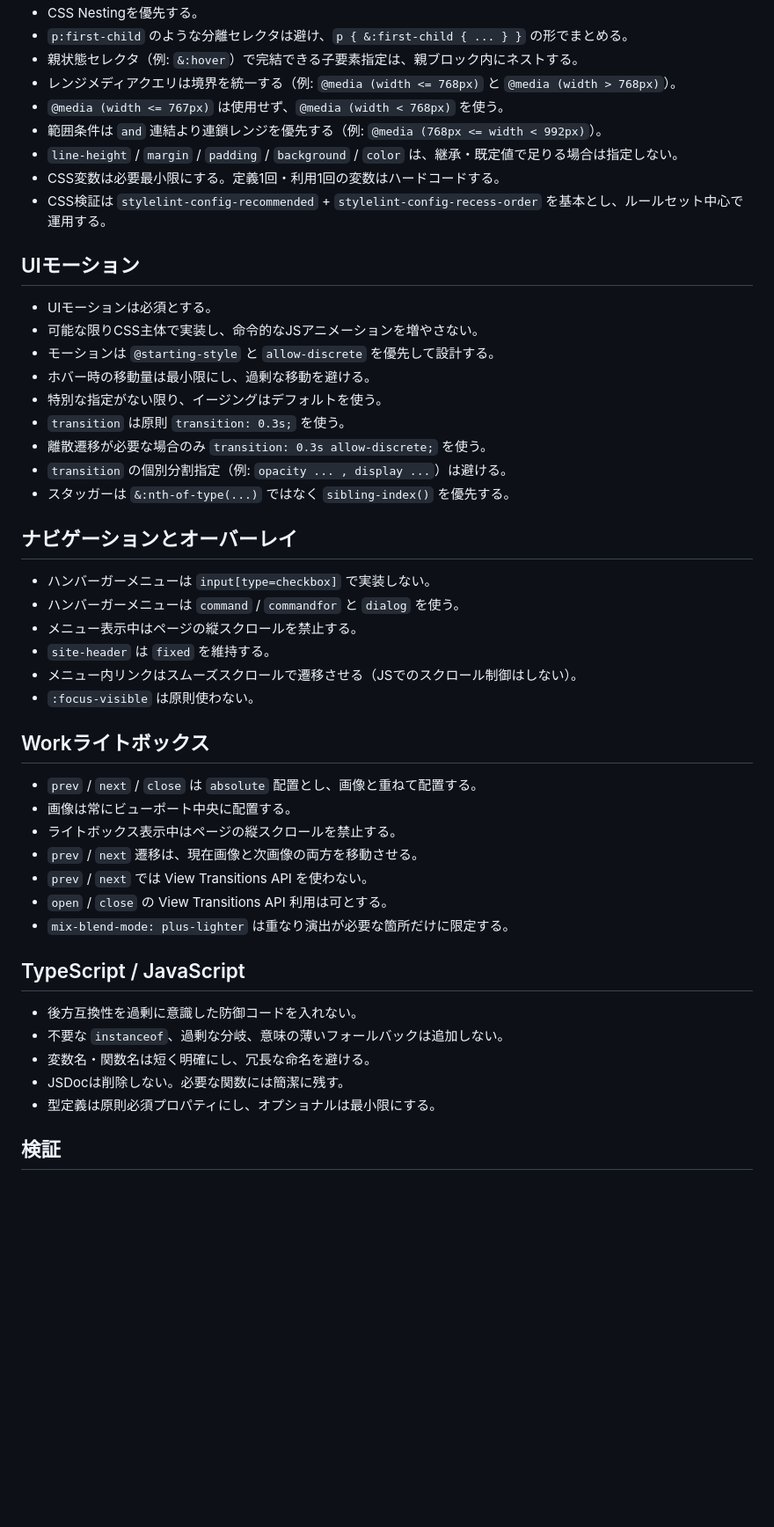
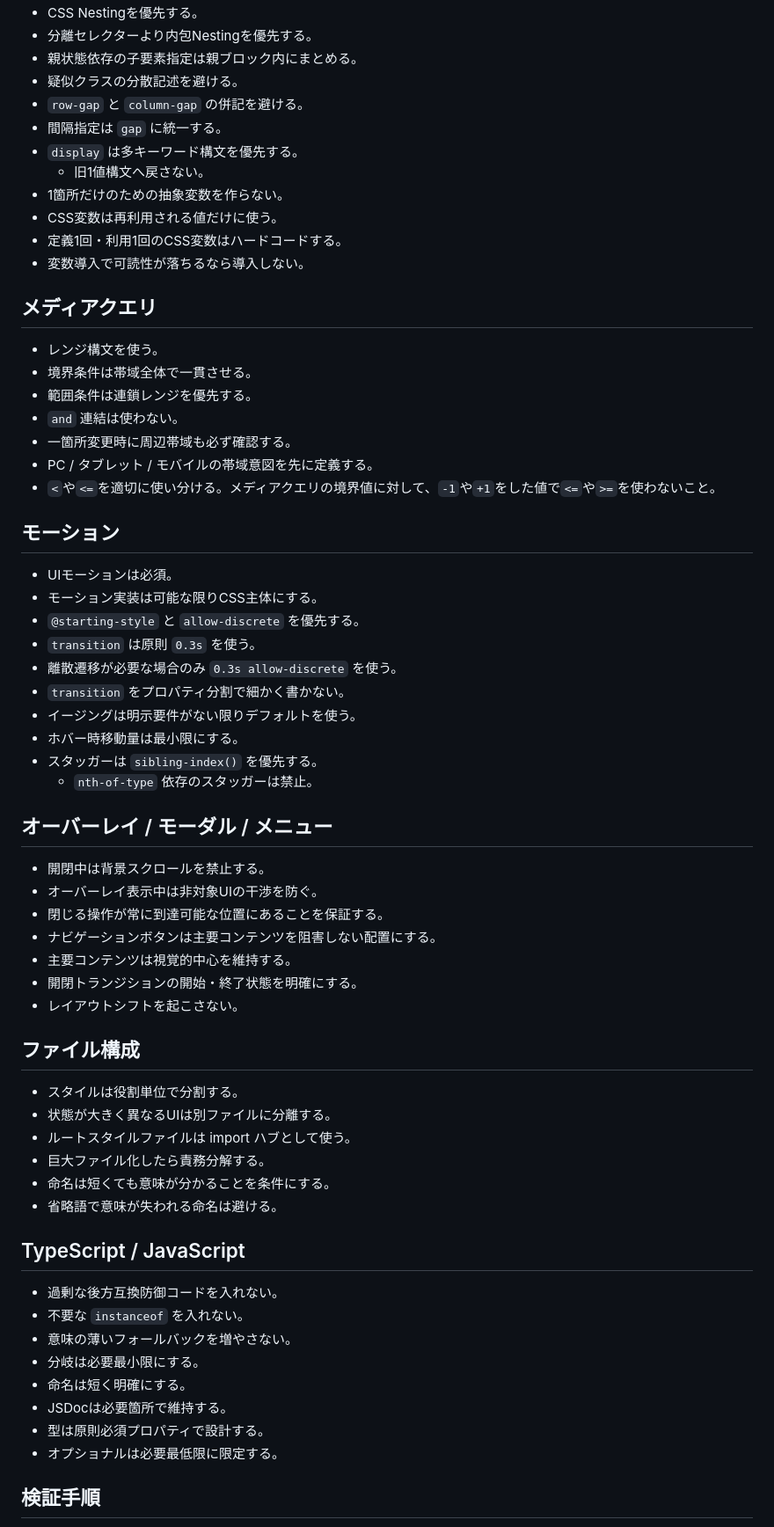
Before and after one commit to ics-ikeda/260216_example_website, a Markdown page: docs/frontend-coding-rules.md, the part around one of its changes. Shown at 88% size. Rendered like a GitHub page; blank space fills up the shorter version.

```diff
--- a/docs/frontend-coding-rules.md
+++ b/docs/frontend-coding-rules.md
@@ -25,51 +75,68 @@
 - CSS Nestingを優先する。
-- `p:first-child` のような分離セレクタは避け、`p { &:first-child { ... } }` の形でまとめる。
-- 親状態セレクタ（例: `&:hover`）で完結できる子要素指定は、親ブロック内にネストする。
-- レンジメディアクエリは境界を統一する（例: `@media (width <= 768px)` と `@media (width > 768px)`）。
-- `@media (width <= 767px)` は使用せず、`@media (width < 768px)` を使う。
-- 範囲条件は `and` 連結より連鎖レンジを優先する（例: `@media (768px <= width < 992px)`）。
-- `line-height` / `margin` / `padding` / `background` / `color` は、継承・既定値で足りる場合は指定しない。
-- CSS変数は必要最小限にする。定義1回・利用1回の変数はハードコードする。
-- CSS検証は `stylelint-config-recommended` + `stylelint-config-recess-order` を基本とし、ルールセット中心で運用する。
+- 分離セレクターより内包Nestingを優先する。
+- 親状態依存の子要素指定は親ブロック内にまとめる。
+- 疑似クラスの分散記述を避ける。
+- `row-gap` と `column-gap` の併記を避ける。
+- 間隔指定は `gap` に統一する。
+- `display` は多キーワード構文を優先する。
+  - 旧1値構文へ戻さない。
+- 1箇所だけのための抽象変数を作らない。
+- CSS変数は再利用される値だけに使う。
+- 定義1回・利用1回のCSS変数はハードコードする。
+- 変数導入で可読性が落ちるなら導入しない。
 
-## UIモーション
+## メディアクエリ
 
-- UIモーションは必須とする。
-- 可能な限りCSS主体で実装し、命令的なJSアニメーションを増やさない。
-- モーションは `@starting-style` と `allow-discrete` を優先して設計する。
-- ホバー時の移動量は最小限にし、過剰な移動を避ける。
-- 特別な指定がない限り、イージングはデフォルトを使う。
-- `transition` は原則 `transition: 0.3s;` を使う。
-- 離散遷移が必要な場合のみ `transition: 0.3s allow-discrete;` を使う。
-- `transition` の個別分割指定（例: `opacity ... , display ...`）は避ける。
-- スタッガーは `&:nth-of-type(...)` ではなく `sibling-index()` を優先する。
+- レンジ構文を使う。
+- 境界条件は帯域全体で一貫させる。
+- 範囲条件は連鎖レンジを優先する。
+- `and` 連結は使わない。
+- 一箇所変更時に周辺帯域も必ず確認する。
+- PC / タブレット / モバイルの帯域意図を先に定義する。
+- `<`や`<=`を適切に使い分ける。メディアクエリの境界値に対して、`-1`や`+1`をした値で`<=`や`>=`を使わないこと。
 
-## ナビゲーションとオーバーレイ
+## モーション
 
-- ハンバーガーメニューは `input[type=checkbox]` で実装しない。
-- ハンバーガーメニューは `command` / `commandfor` と `dialog` を使う。
-- メニュー表示中はページの縦スクロールを禁止する。
-- `site-header` は `fixed` を維持する。
-- メニュー内リンクはスムーズスクロールで遷移させる（JSでのスクロール制御はしない）。
-- `:focus-visible` は原則使わない。
+- UIモーションは必須。
+- モーション実装は可能な限りCSS主体にする。
+- `@starting-style` と `allow-discrete` を優先する。
+- `transition` は原則 `0.3s` を使う。
+- 離散遷移が必要な場合のみ `0.3s allow-discrete` を使う。
+- `transition` をプロパティ分割で細かく書かない。
+- イージングは明示要件がない限りデフォルトを使う。
+- ホバー時移動量は最小限にする。
+- スタッガーは `sibling-index()` を優先する。
+  - `nth-of-type` 依存のスタッガーは禁止。
 
-## Workライトボックス
+## オーバーレイ / モーダル / メニュー
 
-- `prev` / `next` / `close` は `absolute` 配置とし、画像と重ねて配置する。
-- 画像は常にビューポート中央に配置する。
-- ライトボックス表示中はページの縦スクロールを禁止する。
-- `prev` / `next` 遷移は、現在画像と次画像の両方を移動させる。
-- `prev` / `next` では View Transitions API を使わない。
-- `open` / `close` の View Transitions API 利用は可とする。
-- `mix-blend-mode: plus-lighter` は重なり演出が必要な箇所だけに限定する。
+- 開閉中は背景スクロールを禁止する。
+- オーバーレイ表示中は非対象UIの干渉を防ぐ。
+- 閉じる操作が常に到達可能な位置にあることを保証する。
+- ナビゲーションボタンは主要コンテンツを阻害しない配置にする。
+- 主要コンテンツは視覚的中心を維持する。
+- 開閉トランジションの開始・終了状態を明確にする。
+- レイアウトシフトを起こさない。
+
+## ファイル構成
+
+- スタイルは役割単位で分割する。
+- 状態が大きく異なるUIは別ファイルに分離する。
+- ルートスタイルファイルは import ハブとして使う。
+- 巨大ファイル化したら責務分解する。
+- 命名は短くても意味が分かることを条件にする。
+- 省略語で意味が失われる命名は避ける。
 
 ## TypeScript / JavaScript
 
-- 後方互換性を過剰に意識した防御コードを入れない。
-- 不要な `instanceof`、過剰な分岐、意味の薄いフォールバックは追加しない。
-- 変数名・関数名は短く明確にし、冗長な命名を避ける。
-- JSDocは削除しない。必要な関数には簡潔に残す。
-- 型定義は原則必須プロパティにし、オプショナルは最小限にする。
+- 過剰な後方互換防御コードを入れない。
+- 不要な `instanceof` を入れない。
+- 意味の薄いフォールバックを増やさない。
+- 分岐は必要最小限にする。
+- 命名は短く明確にする。
+- JSDocは必要箇所で維持する。
+- 型は原則必須プロパティで設計する。
+- オプショナルは必要最低限に限定する。
 
-## 検証
+## 検証手順
 
```
Also changed, not shown: other parts of docs/frontend-coding-rules.md (+122 -23 lines).
